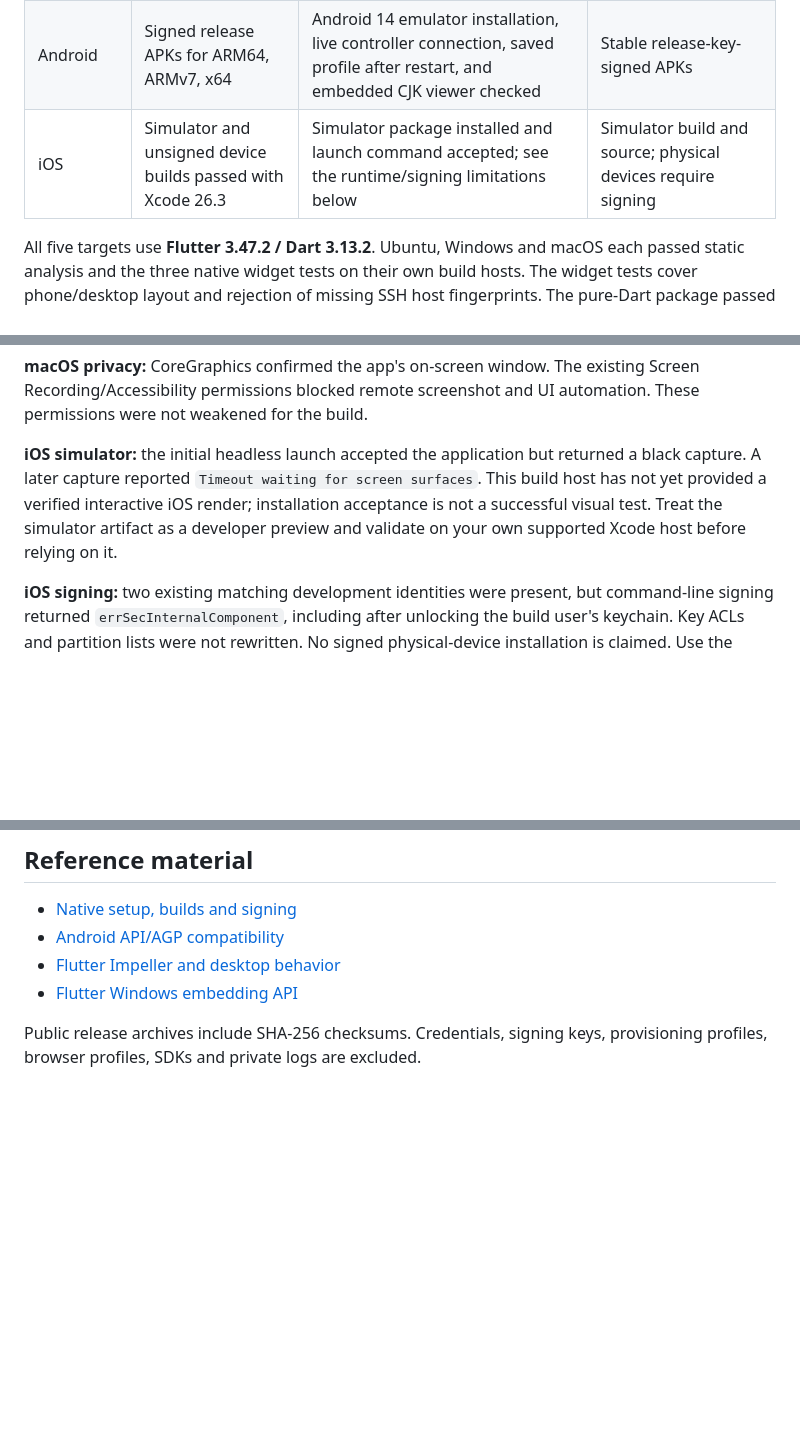
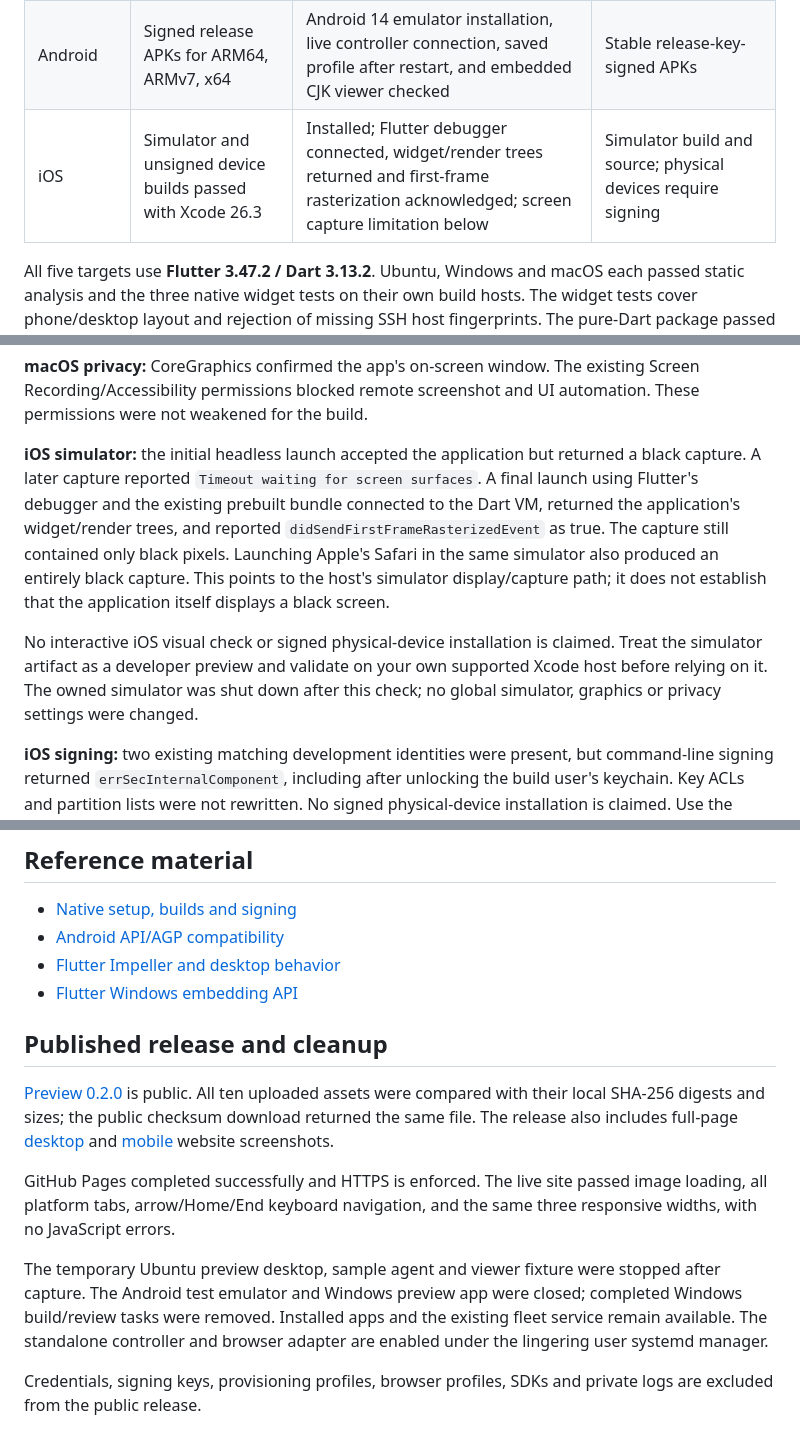
Before and after one commit to lachlanchen/LazyTunnel, a Markdown page: docs/native-verification-2026-09-09.md, 3 parts joined by grey strips. Drawn GitHub-style; blank space fills up the shorter version.

Commit message:
Record published downloads and iOS simulator baseline

```diff
--- a/docs/native-verification-2026-09-09.md
+++ b/docs/native-verification-2026-09-09.md
@@ -12,7 +12,7 @@ developer preview, not an App Store, TestFlight or Play Store distribution.
 | Windows 11 x64 | Release passed with VS 2019 Build Tools | Per-user Start shortcut; native window and responsiveness verified from the interactive user session, screenshot captured | Complete ZIP, no Authenticode signature |
 | macOS Intel | Release passed on macOS 15.7.7 / Xcode 26.3 | Installed in user Applications; process and on-screen native window confirmed | Ad-hoc signed ZIP, not notarized |
 | Android | Signed release APKs for ARM64, ARMv7, x64 | Android 14 emulator installation, live controller connection, saved profile after restart, and embedded CJK viewer checked | Stable release-key-signed APKs |
-| iOS | Simulator and unsigned device builds passed with Xcode 26.3 | Simulator package installed and launch command accepted; see the runtime/signing limitations below | Simulator build and source; physical devices require signing |
+| iOS | Simulator and unsigned device builds passed with Xcode 26.3 | Installed; Flutter debugger connected, widget/render trees returned and first-frame rasterization acknowledged; screen capture limitation below | Simulator build and source; physical devices require signing |
 
 All five targets use **Flutter 3.47.2 / Dart 3.13.2**. Ubuntu, Windows and macOS
 each passed static analysis and the three native widget tests on their own
@@ -61,10 +61,19 @@ and UI automation. These permissions were not weakened for the build.
 
 **iOS simulator:** the initial headless launch accepted the application but
 returned a black capture. A later capture reported `Timeout waiting for screen
-surfaces`. This build host has not yet provided a verified interactive iOS
-render; installation acceptance is not a successful visual test. Treat the
-simulator artifact as a developer preview and validate on your own supported
-Xcode host before relying on it.
+surfaces`. A final launch using Flutter's debugger and the existing prebuilt
+bundle connected to the Dart VM, returned the application's widget/render
+trees, and reported `didSendFirstFrameRasterizedEvent` as true. The capture
+still contained only black pixels. Launching Apple's Safari in the same
+simulator also produced an entirely black capture. This points to the host's
+simulator display/capture path; it does not establish that the application
+itself displays a black screen.
+
+No interactive iOS visual check or signed physical-device installation is
+claimed. Treat the simulator artifact as a developer preview and validate on
+your own supported Xcode host before relying on it. The owned simulator was
+shut down after this check; no global simulator, graphics or privacy settings
+were changed.
 
 **iOS signing:** two existing matching development identities were present,
 but command-line signing returned `errSecInternalComponent`, including after
@@ -95,5 +104,25 @@ See [brand provenance](lazyremote-brand.md) and [website maintenance](../website
 - [Flutter Impeller and desktop behavior](https://docs.flutter.dev/perf/impeller)
 - [Flutter Windows embedding API](https://api.flutter.dev/windows-embedder/dart__project_8h_source.html)
 
-Public release archives include SHA-256 checksums. Credentials, signing keys,
-provisioning profiles, browser profiles, SDKs and private logs are excluded.
+## Published release and cleanup
+
+[Preview 0.2.0](https://github.com/lachlanchen/LazyTunnel/releases/tag/v0.2.0)
+is public. All ten uploaded assets were compared with their local SHA-256
+digests and sizes; the public checksum download returned the same file.
+The release also includes full-page
+[desktop](https://github.com/lachlanchen/LazyTunnel/releases/download/v0.2.0/LazyRemote-website-desktop.png)
+and [mobile](https://github.com/lachlanchen/LazyTunnel/releases/download/v0.2.0/LazyRemote-website-mobile.png)
+website screenshots.
+
+GitHub Pages completed successfully and HTTPS is enforced. The live site
+passed image loading, all platform tabs, arrow/Home/End keyboard navigation,
+and the same three responsive widths, with no JavaScript errors.
+
+The temporary Ubuntu preview desktop, sample agent and viewer fixture were
+stopped after capture. The Android test emulator and Windows preview app were
+closed; completed Windows build/review tasks were removed. Installed apps and
+the existing fleet service remain available. The standalone controller and
+browser adapter are enabled under the lingering user systemd manager.
+
+Credentials, signing keys, provisioning profiles, browser profiles, SDKs and
+private logs are excluded from the public release.
```
Also changed, not shown: docs/native-apps.md (+14 -0 lines).
